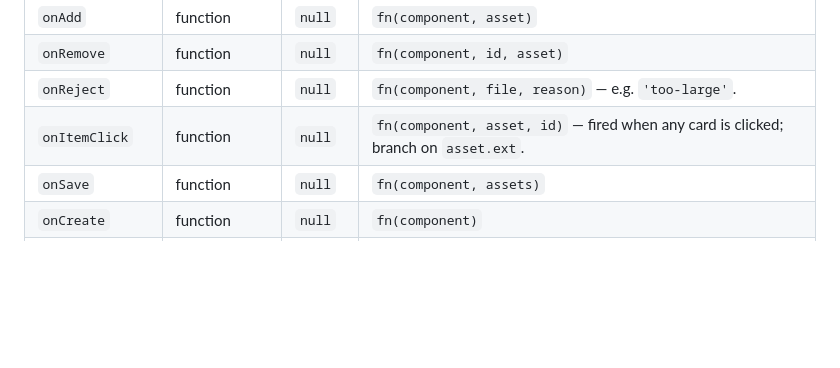
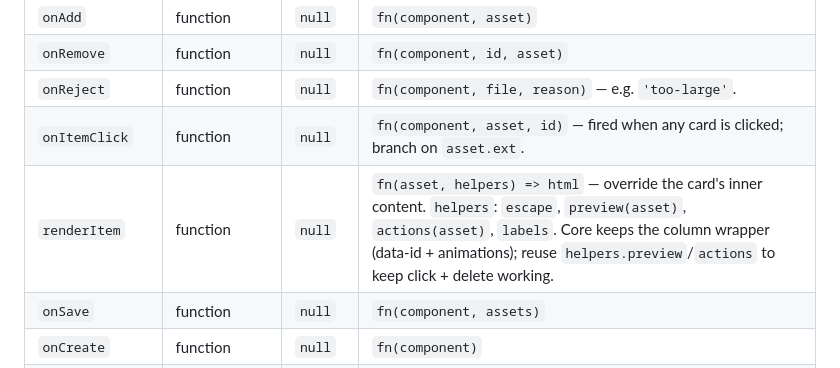
Before and after one commit to drecchia/hpv-mixed-gallery, a Markdown page: README.md, the part around the change. GitHub-like rendering; blank space fills up the shorter version.

Commit message:
Docs: document the renderItem option
Co-Authored-By: Claude Opus 4.8 (1M context) <noreply@anthropic.com>

```diff
--- a/README.md
+++ b/README.md
@@ -54,6 +54,7 @@ gallery (grid, delete, save, preview hooks) still works.
 | `onRemove`      | function | `null`  | `fn(component, id, asset)`              |
 | `onReject`      | function | `null`  | `fn(component, file, reason)` — e.g. `'too-large'`. |
 | `onItemClick`   | function | `null`  | `fn(component, asset, id)` — fired when any card is clicked; branch on `asset.ext`. |
+| `renderItem`    | function | `null`  | `fn(asset, helpers) => html` — override the card's inner content. `helpers`: `escape`, `preview(asset)`, `actions(asset)`, `labels`. Core keeps the column wrapper (data-id + animations); reuse `helpers.preview`/`actions` to keep click + delete working. |
 | `onSave`        | function | `null`  | `fn(component, assets)`                  |
 | `onCreate`      | function | `null`  | `fn(component)`                          |
 | `isDebug`       | boolean  | `false` | Routes `debug()` to `console`.          |
```
Also changed, not shown: docs/core.md (+37 -0 lines).
